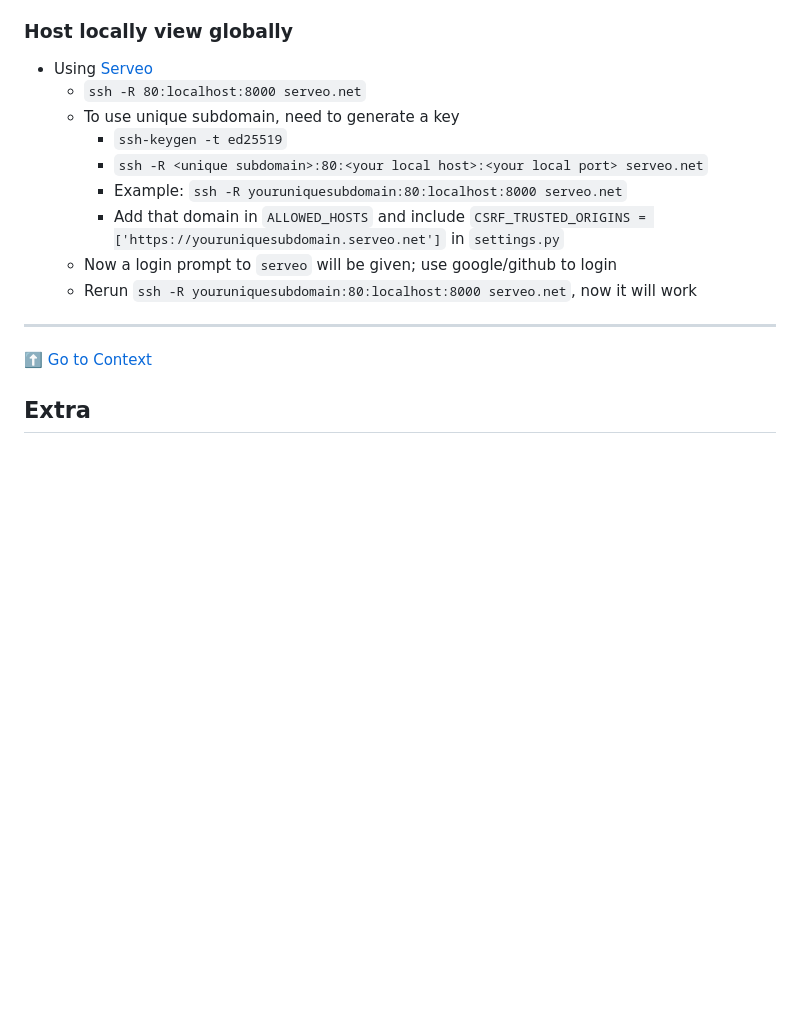
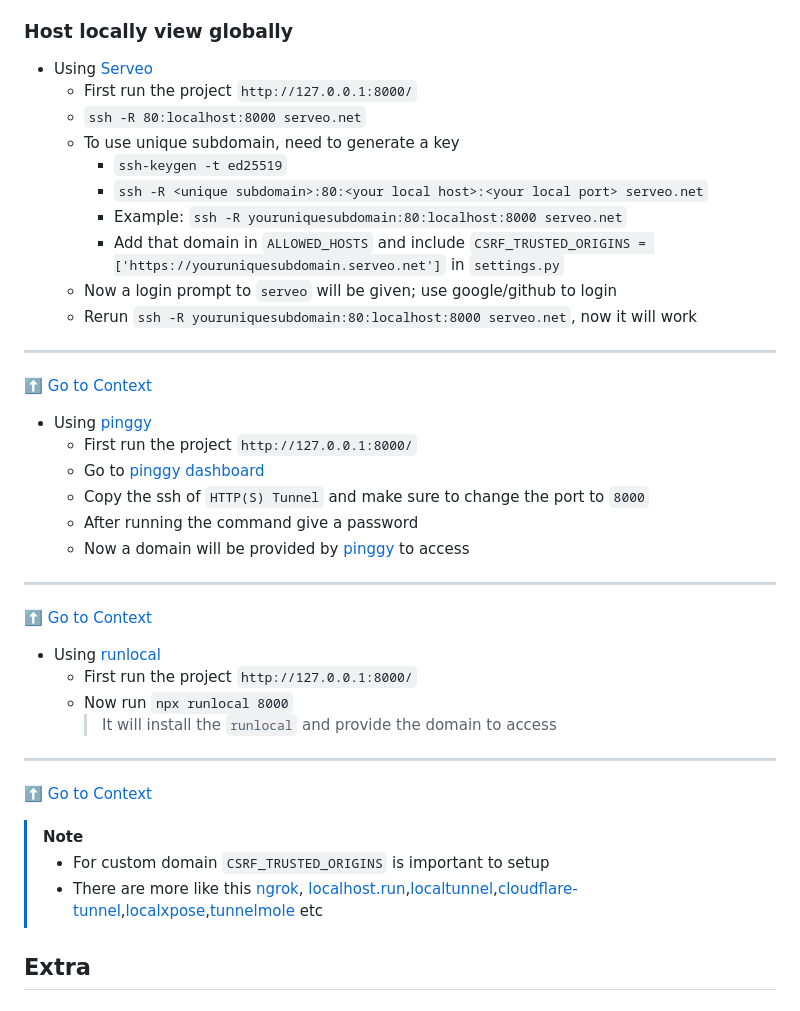
Before and after one commit to aatansen/Django-Deployment-Guide, a Markdown page: README.md, the part around the change. GitHub-like rendering; blank space fills up the shorter version.

Commit message:
feat: :sparkles: more local to global host

```diff
--- a/README.md
+++ b/README.md
@@ -148,6 +148,7 @@
 ### Host locally view globally
 
 - Using [Serveo](https://serveo.net/)
+  - First run the project `http://127.0.0.1:8000/`
   - `ssh -R 80:localhost:8000 serveo.net`
   - To use unique subdomain, need to generate a key
     - `ssh-keygen -t ed25519`
@@ -159,6 +160,29 @@
 
 ---
 [⬆️ Go to Context](#context)
+
+- Using [pinggy](https://pinggy.io/)
+  - First run the project `http://127.0.0.1:8000/`
+  - Go to [pinggy dashboard](https://dashboard.pinggy.io/)
+  - Copy the ssh of `HTTP(S) Tunnel` and make sure to change the port to `8000`
+  - After running the command give a password
+  - Now a domain will be provided by [pinggy](https://pinggy.io/) to access
+
+---
+[⬆️ Go to Context](#context)
+
+- Using [runlocal](https://runlocal.eu/)
+  - First run the project `http://127.0.0.1:8000/`
+  - Now run `npx runlocal 8000`
+    > It will install the `runlocal` and provide the domain to access
+
+---
+[⬆️ Go to Context](#context)
+
+> [!NOTE]
+>
+> - For custom domain `CSRF_TRUSTED_ORIGINS` is important to setup
+> - There are more like this [ngrok](https://ngrok.com/), [localhost.run](https://localhost.run/),[localtunnel](https://theboroer.github.io/localtunnel-www/),[cloudflare-tunnel](https://developers.cloudflare.com/cloudflare-one/networks/connectors/cloudflare-tunnel/),[localxpose](https://localxpose.io/),[tunnelmole](https://tunnelmole.com/) etc
 
 ## Extra
 
```
